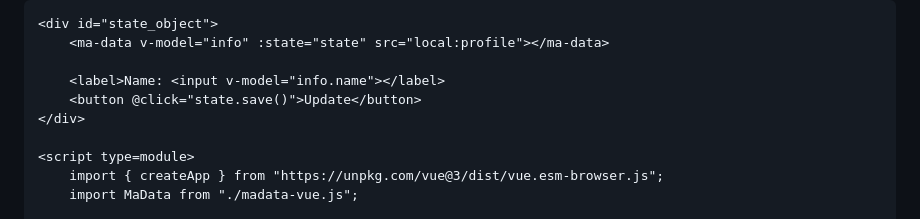
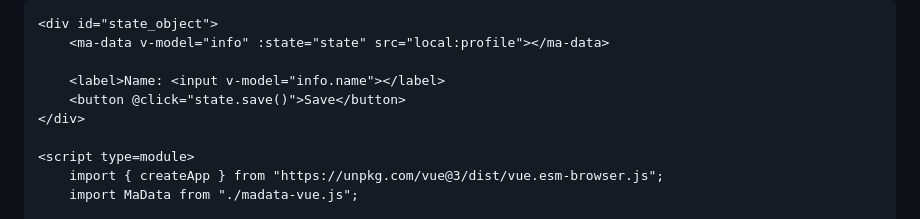
Before and after one commit to madatajs/madata, a Markdown page: components/vue/README.md, the part around the change. Rendered like a GitHub page.

Commit message:
rename update to save
might add more documentation later this week.

```diff
--- a/components/vue/README.md
+++ b/components/vue/README.md
@@ -185,7 +185,7 @@ You can pass in another object through the `state` property for that:
 	<ma-data v-model="info" :state="state" src="local:profile"></ma-data>
 
 	<label>Name: <input v-model="info.name"></label>
-	<button @click="state.save()">Update</button>
+	<button @click="state.save()">Save</button>
 </div>
 
 <script type=module>
```
